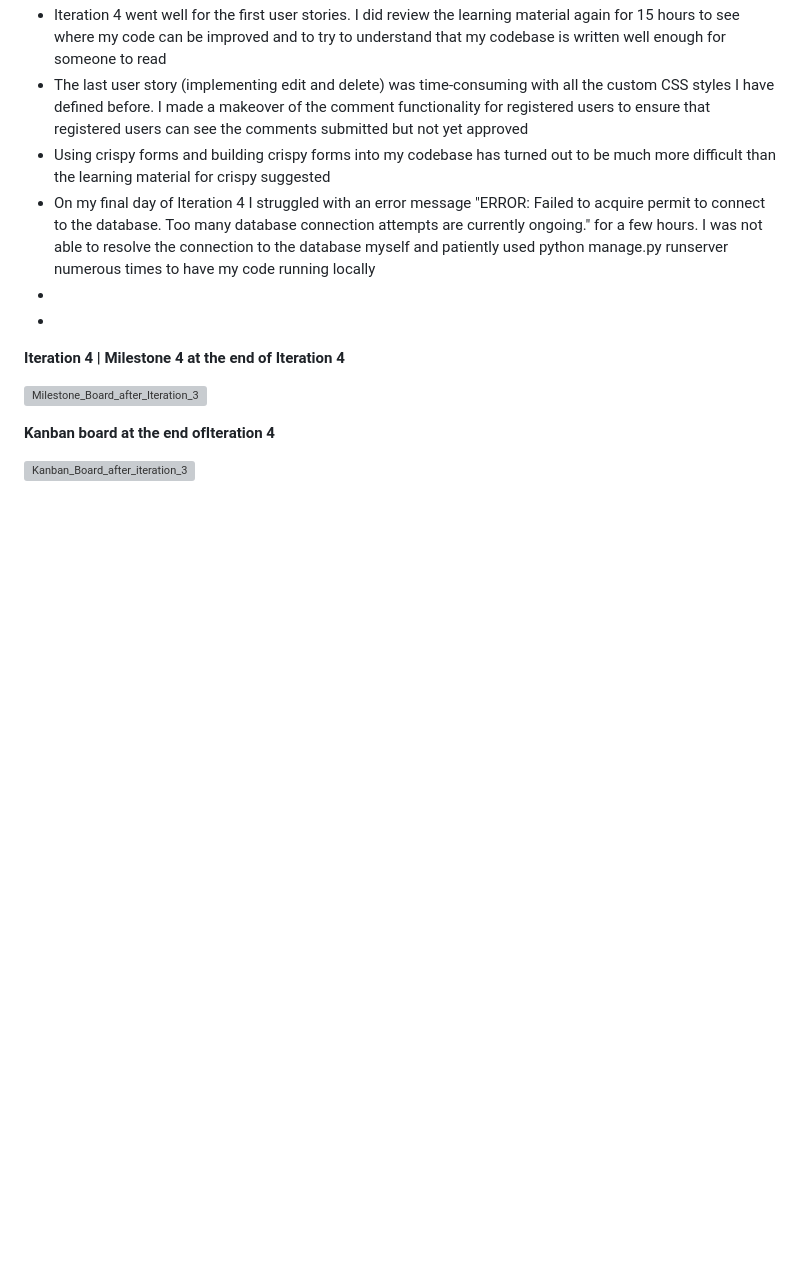
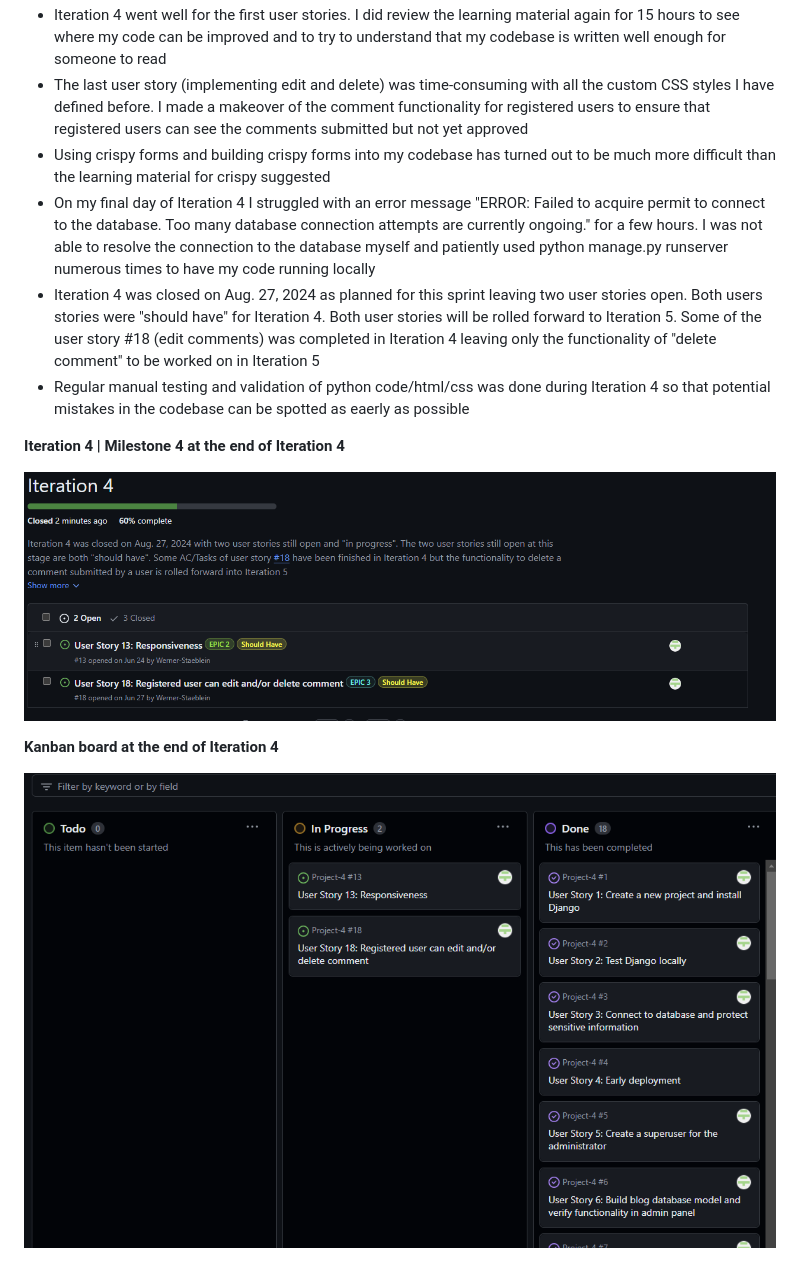
Before and after one commit to Werner-Staeblein/Project-4, a Markdown page: agile.md, the part around the change. GitHub-like rendering; pictures changed too: docs/agile/iteration_4_milestone_board_after_iteration_4_completed.png (added), docs/agile/kanban_board_at_end_of_iteration_4.png (added); blank space fills up the shorter version; grey boxes are pictures that could not be loaded.

Commit message:
Update agile.md with progress and results of Iteration 4. Close Iteration 4 in GH issues/milestones

```diff
--- a/agile.md
+++ b/agile.md
@@ -116,13 +116,13 @@ Documentation of progress:
 - The last user story (implementing edit and delete) was time-consuming with all the custom CSS styles I have defined before. I made a makeover of the comment functionality for registered users to ensure that registered users can see the comments submitted but not yet approved
 - Using crispy forms and building crispy forms into my codebase has turned out to be much more difficult than the learning material for crispy suggested
 - On my final day of Iteration 4 I struggled with an error message "ERROR:  Failed to acquire permit to connect to the database. Too many database connection attempts are currently ongoing." for a few hours. I was not able to resolve the connection to the database myself and patiently used python manage.py runserver numerous times to have my code running locally
--
--
+- Iteration 4 was closed on Aug. 27, 2024 as planned for this sprint leaving two user stories open. Both users stories were "should have" for Iteration 4. Both user stories will be rolled forward to Iteration 5. Some of the user story #18 (edit comments) was completed in Iteration 4 leaving only the functionality of "delete comment" to be worked on in Iteration 5
+- Regular manual testing and validation of python code/html/css was done during Iteration 4 so that potential mistakes in the codebase can be spotted as eaerly as possible
 
 **Iteration 4 | Milestone 4 at the end of Iteration 4**
 
-![Milestone_Board_after_Iteration_3](docs/agile/)
+![Milestone_Board_after_Iteration_3](docs/agile/iteration_4_milestone_board_after_iteration_4_completed.png)
 
-**Kanban board at the end ofIteration 4**
+**Kanban board at the end of Iteration 4**
 
-![Kanban_Board_after_iteration_3](docs/agile)
+![Kanban_Board_after_iteration_3](docs/agile/kanban_board_at_end_of_iteration_4.png)
```
